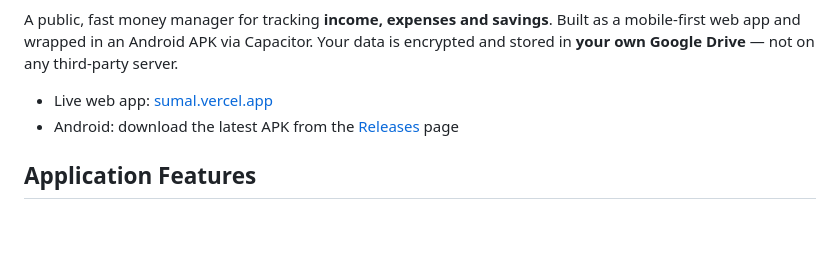
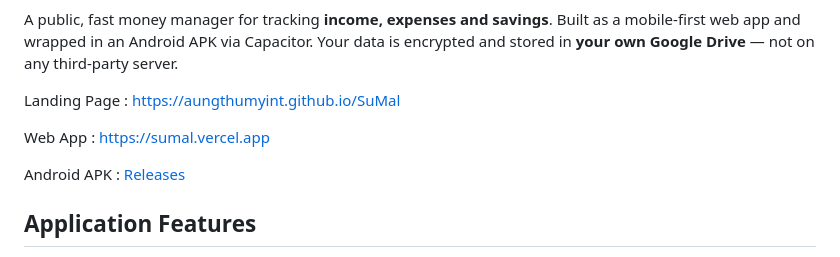
Before and after one commit to AungThuMyint/SuMal, a Markdown page: README.md, the part around the change. Rendered like a GitHub page; blank space fills up the shorter version.

Commit message:
Restore landing/web/APK link lines, keep description and centered logo

```diff
--- a/README.md
+++ b/README.md
@@ -4,8 +4,11 @@
 
 A public, fast money manager for tracking **income, expenses and savings**. Built as a mobile-first web app and wrapped in an Android APK via Capacitor. Your data is encrypted and stored in **your own Google Drive** — not on any third-party server.
 
-- Live web app: [sumal.vercel.app](https://sumal.vercel.app)
-- Android: download the latest APK from the [Releases](https://github.com/AungThuMyint/SuMal/releases) page
+Landing Page : https://aungthumyint.github.io/SuMal
+
+Web App : https://sumal.vercel.app
+
+Android APK : [Releases](https://github.com/AungThuMyint/SuMal/releases/latest)
 
 ## Application Features
 
```
